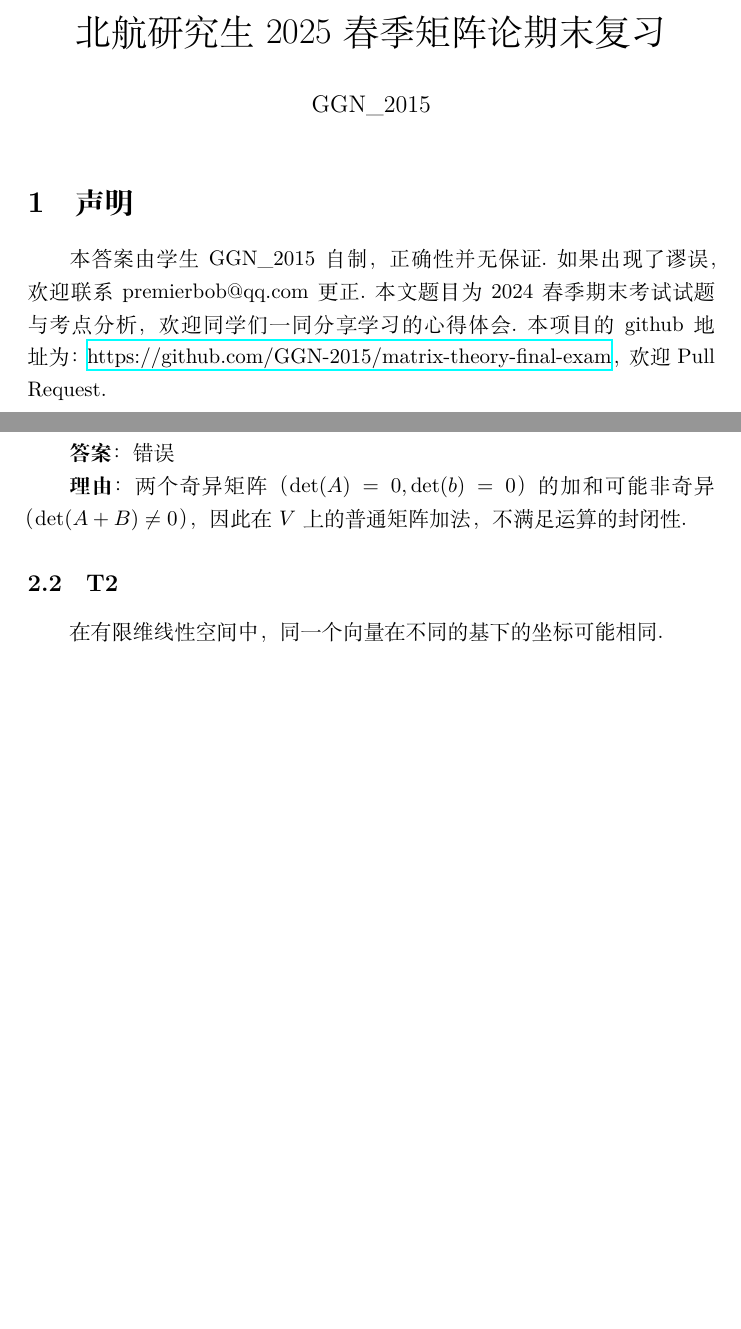
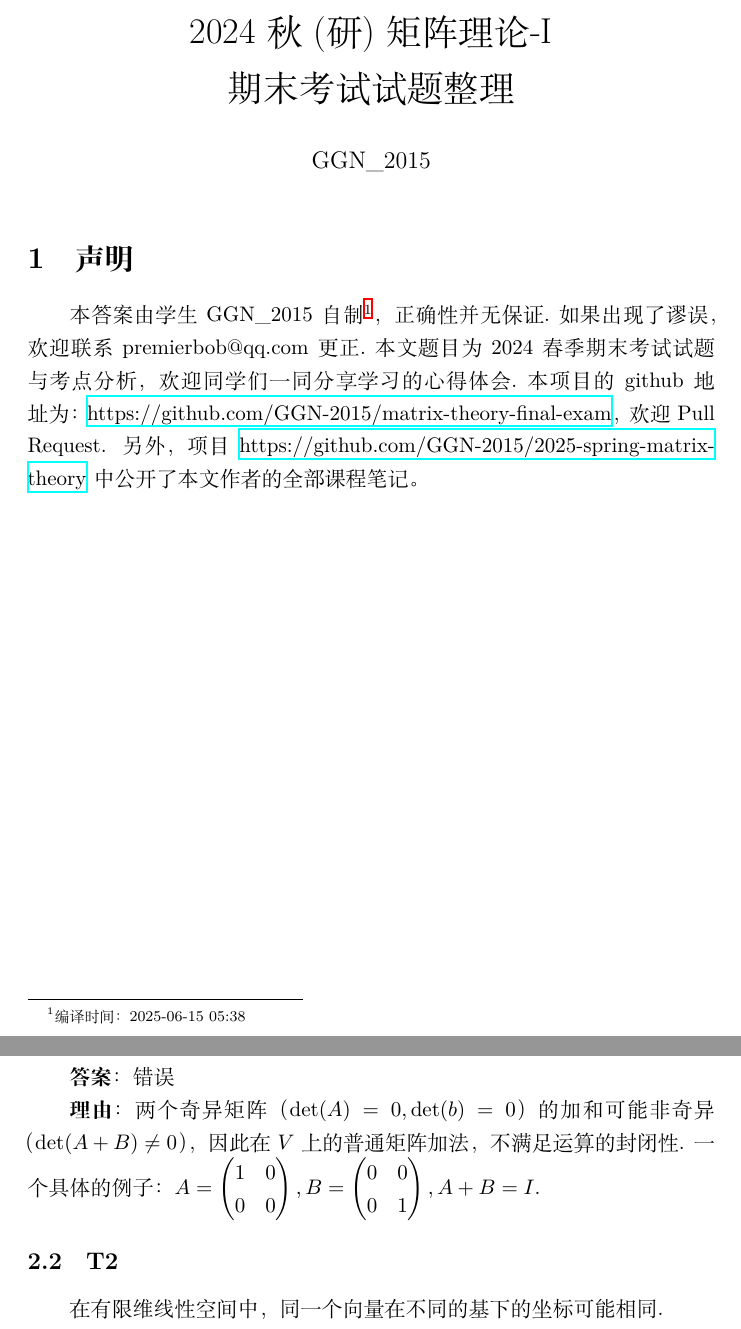
Before and after one commit to GGN-2015/matrix-theory-final-exam, a LaTeX document (main.tex): two parts of pages 1 and 3 of 11 before the commit and two parts of pages 1 and 3 of 12 after it, joined at a grey line, cut at the place of the change, the shorter picture padded with empty space. Compiled offline with XeLaTeX.

Commit message:
v2025-06-15

```diff
--- a/main.tex
+++ b/main.tex
@@ -3,12 +3,18 @@
 \usepackage{amsmath}
 \usepackage{amssymb}
 \usepackage{ctex}
+\usepackage{datetime2}
 \usepackage{graphicx} % Required for inserting images
 \usepackage{hyperref}
+\usepackage{shellesc}
 \usepackage{tabularx}
 \usepackage{xcolor}
 
-\title{北航研究生 2025 春季矩阵论期末复习}
+\newcommand{\getcompiletimestamp}{
+	编译时间：\DTMnow
+}
+
+\title{2024 秋 (研) 矩阵理论-I\\期末考试试题整理}
 \author{GGN\_2015}
 \date{}
 
@@ -18,7 +24,9 @@
 
 \section{声明}
 
-本答案由学生 GGN\_2015 自制，正确性并无保证.如果出现了谬误，欢迎联系 premierbob@qq.com 更正.本文题目为 2024 春季期末考试试题与考点分析，欢迎同学们一同分享学习的心得体会.本项目的 github 地址为：\href{https://github.com/GGN-2015/matrix-theory-final-exam}{https://github.com/GGN-2015/matrix-theory-final-exam}，欢迎 Pull Request.
+本答案由学生 GGN\_2015 自制\footnote{\getcompiletimestamp}，正确性并无保证.如果出现了谬误，欢迎联系 premierbob@qq.com 更正.本文题目为 2024 春季期末考试试题与考点分析，欢迎同学们一同分享学习的心得体会.本项目的 github 地址为：\href{https://github.com/GGN-2015/matrix-theory-final-exam}{https://github.com/GGN-2015/matrix-theory-final-exam}，欢迎 Pull Request. 另外，项目 \href{https://github.com/GGN-2015/2025-spring-matrix-theory}{https://github.com/GGN-2015/2025-spring-matrix-theory} 中公开了本文作者的全部课程笔记。
+
+
 
 \newpage
 
@@ -34,7 +42,13 @@
 
 \par \textbf{答案}：错误
 
-\par \textbf{理由}：两个奇异矩阵（$\det(A)=0, \det(b)=0$）的加和可能非奇异（$\det(A+B)\neq 0$），因此在 $V$ 上的普通矩阵加法，不满足运算的封闭性.
+\par \textbf{理由}：两个奇异矩阵（$\det(A)=0, \det(b)=0$）的加和可能非奇异（$\det(A+B)\neq 0$），因此在 $V$ 上的普通矩阵加法，不满足运算的封闭性. 一个具体的例子：$A=\begin{pmatrix}
+	1 & 0\\
+	0 & 0
+\end{pmatrix}, B = \begin{pmatrix}
+	0 & 0\\
+	0 & 1
+\end{pmatrix}, A+B=I$.
 
 \subsection{T2}
 
```
Also changed, not shown: main.pdf.
